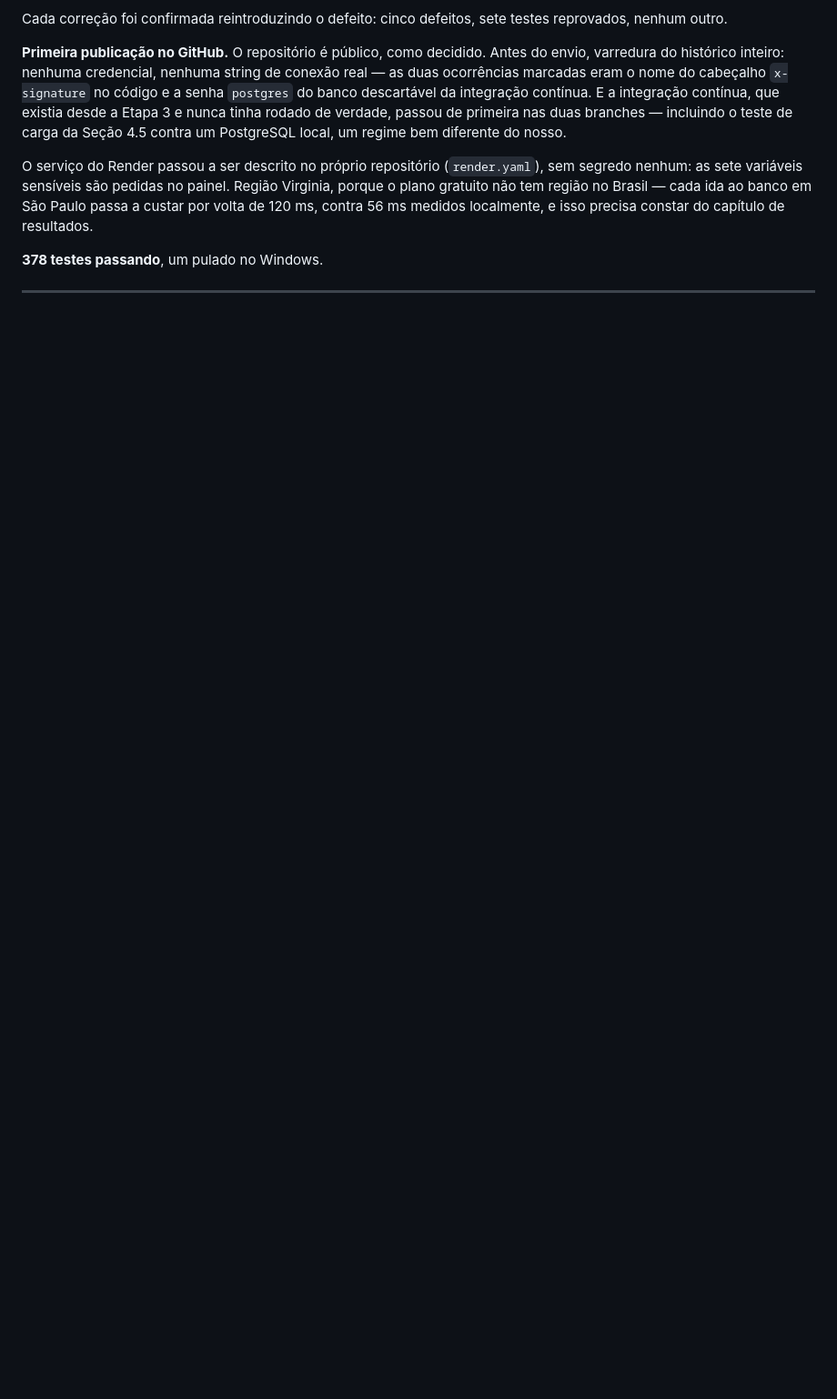
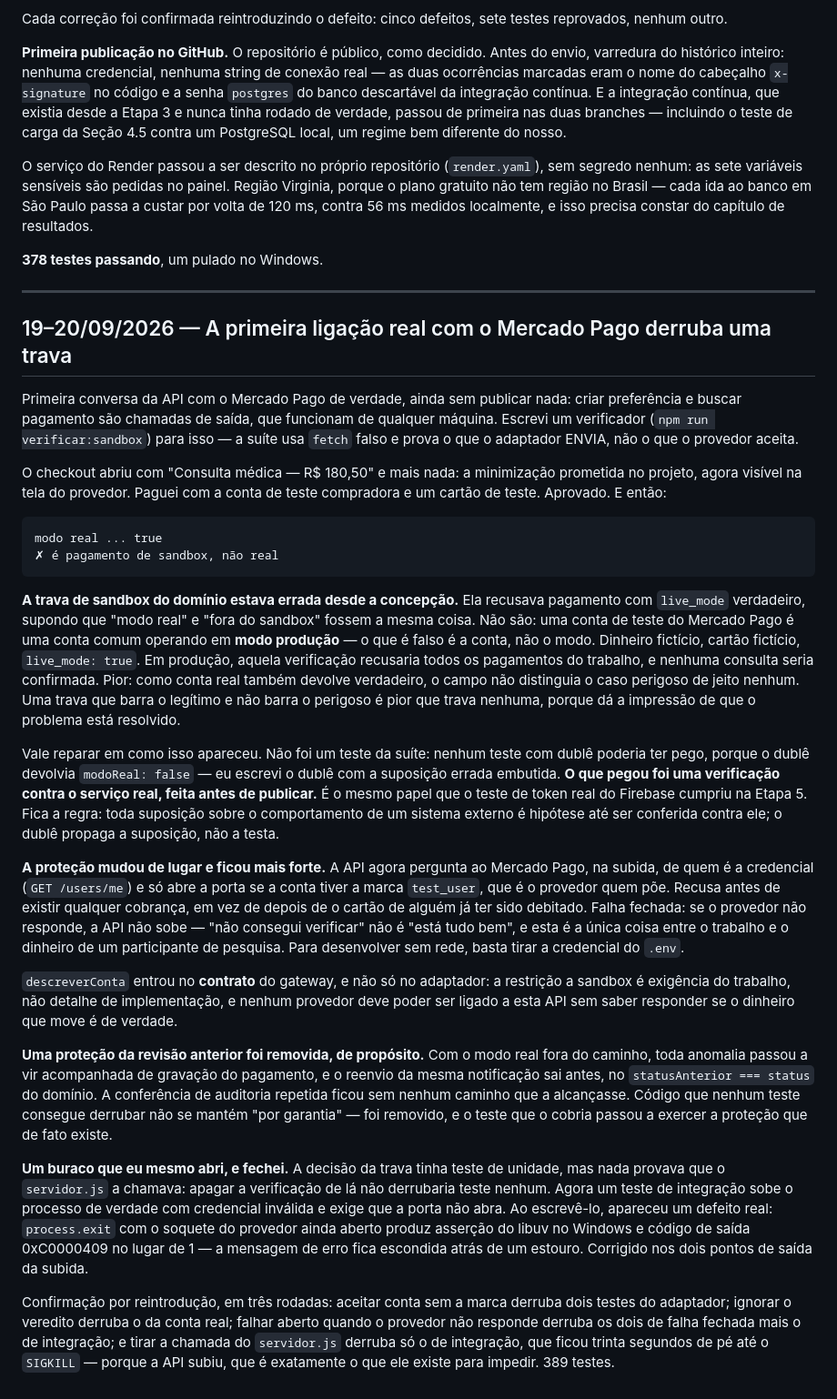
Before and after one commit to F-mesquita341/agendamento-clinico, a Markdown page: docs/diario.md, the part around the change. Shown at 91% size. Rendered like a GitHub page; blank space fills up the shorter version.

Commit message:
Descreve a trava nova e registra a descoberta no diário
O README descrevia a trava antiga, que recusava pagamento em modo real. O
trecho passa a descrever a verificação de conta na subida, e explica por que
a anterior saiu — conta de teste do Mercado Pago opera em modo produção.

A entrada do diário registra o episódio inteiro, inclusive a lição de método:
nenhum teste com dublê poderia ter pego, porque o dublê carregava a mesma
suposição do código. Toda suposição sobre o comportamento de um sistema
externo é hipótese até ser conferida contra ele.

Co-Authored-By: Claude Opus 5 <noreply@anthropic.com>

```diff
--- a/docs/diario.md
+++ b/docs/diario.md
@@ -1018,3 +1018,75 @@ medidos localmente, e isso precisa constar do capítulo de resultados.
 **378 testes passando**, um pulado no Windows.
 
 ---
+
+## 19–20/09/2026 — A primeira ligação real com o Mercado Pago derruba uma trava
+
+Primeira conversa da API com o Mercado Pago de verdade, ainda sem publicar
+nada: criar preferência e buscar pagamento são chamadas de saída, que funcionam
+de qualquer máquina. Escrevi um verificador (`npm run verificar:sandbox`) para
+isso — a suíte usa `fetch` falso e prova o que o adaptador ENVIA, não o que o
+provedor aceita.
+
+O checkout abriu com "Consulta médica — R$ 180,50" e mais nada: a minimização
+prometida no projeto, agora visível na tela do provedor. Paguei com a conta de
+teste compradora e um cartão de teste. Aprovado. E então:
+
+    modo real ... true
+    ✗ é pagamento de sandbox, não real
+
+**A trava de sandbox do domínio estava errada desde a concepção.** Ela recusava
+pagamento com `live_mode` verdadeiro, supondo que "modo real" e "fora do
+sandbox" fossem a mesma coisa. Não são: uma conta de teste do Mercado Pago é
+uma conta comum operando em **modo produção** — o que é falso é a conta, não o
+modo. Dinheiro fictício, cartão fictício, `live_mode: true`. Em produção,
+aquela verificação recusaria todos os pagamentos do trabalho, e nenhuma
+consulta seria confirmada. Pior: como conta real também devolve verdadeiro, o
+campo não distinguia o caso perigoso de jeito nenhum. Uma trava que barra o
+legítimo e não barra o perigoso é pior que trava nenhuma, porque dá a
+impressão de que o problema está resolvido.
+
+Vale reparar em como isso apareceu. Não foi um teste da suíte: nenhum teste com
+dublê poderia ter pego, porque o dublê devolvia `modoReal: false` — eu escrevi
+o dublê com a suposição errada embutida. **O que pegou foi uma verificação
+contra o serviço real, feita antes de publicar.** É o mesmo papel que o teste
+de token real do Firebase cumpriu na Etapa 5. Fica a regra: toda suposição
+sobre o comportamento de um sistema externo é hipótese até ser conferida contra
+ele; o dublê propaga a suposição, não a testa.
+
+**A proteção mudou de lugar e ficou mais forte.** A API agora pergunta ao
+Mercado Pago, na subida, de quem é a credencial (`GET /users/me`) e só abre a
+porta se a conta tiver a marca `test_user`, que é o provedor quem põe. Recusa
+antes de existir qualquer cobrança, em vez de depois de o cartão de alguém já
+ter sido debitado. Falha fechada: se o provedor não responde, a API não sobe —
+"não consegui verificar" não é "está tudo bem", e esta é a única coisa entre o
+trabalho e o dinheiro de um participante de pesquisa. Para desenvolver sem
+rede, basta tirar a credencial do `.env`.
+
+`descreverConta` entrou no **contrato** do gateway, e não só no adaptador: a
+restrição a sandbox é exigência do trabalho, não detalhe de implementação, e
+nenhum provedor deve poder ser ligado a esta API sem saber responder se o
+dinheiro que move é de verdade.
+
+**Uma proteção da revisão anterior foi removida, de propósito.** Com o modo
+real fora do caminho, toda anomalia passou a vir acompanhada de gravação do
+pagamento, e o reenvio da mesma notificação sai antes, no
+`statusAnterior === status` do domínio. A conferência de auditoria repetida
+ficou sem nenhum caminho que a alcançasse. Código que nenhum teste consegue
+derrubar não se mantém "por garantia" — foi removido, e o teste que o cobria
+passou a exercer a proteção que de fato existe.
+
+**Um buraco que eu mesmo abri, e fechei.** A decisão da trava tinha teste de
+unidade, mas nada provava que o `servidor.js` a chamava: apagar a verificação
+de lá não derrubaria teste nenhum. Agora um teste de integração sobe o processo
+de verdade com credencial inválida e exige que a porta não abra. Ao escrevê-lo,
+apareceu um defeito real: `process.exit` com o soquete do provedor ainda aberto
+produz asserção do libuv no Windows e código de saída 0xC0000409 no lugar de 1
+— a mensagem de erro fica escondida atrás de um estouro. Corrigido nos dois
+pontos de saída da subida.
+
+Confirmação por reintrodução, em três rodadas: aceitar conta sem a marca
+derruba dois testes do adaptador; ignorar o veredito derruba o da conta real;
+falhar aberto quando o provedor não responde derruba os dois de falha fechada
+mais o de integração; e tirar a chamada do `servidor.js` derruba só o de
+integração, que ficou trinta segundos de pé até o `SIGKILL` — porque a API
+subiu, que é exatamente o que ele existe para impedir. 389 testes.
```
Also changed, not shown: README.md (+19 -7 lines).
